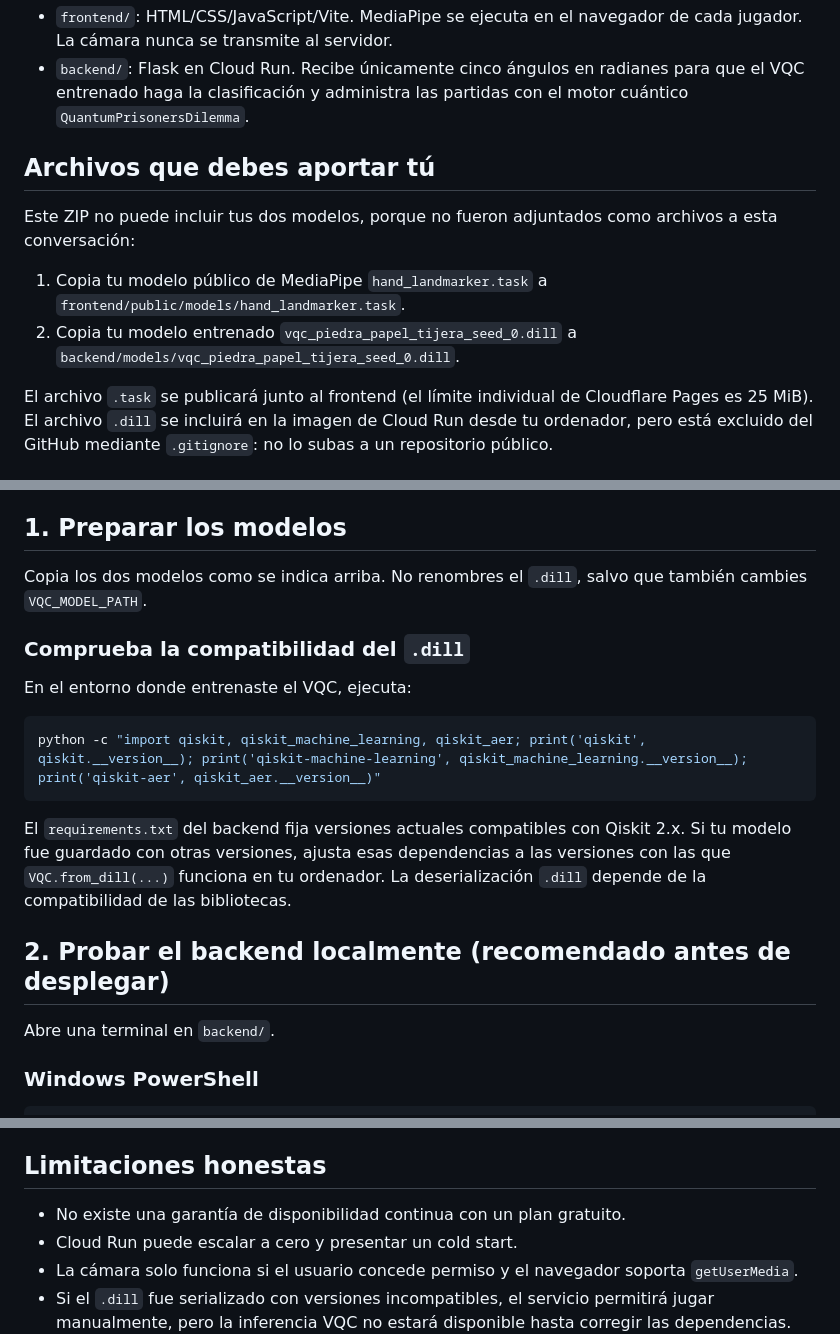
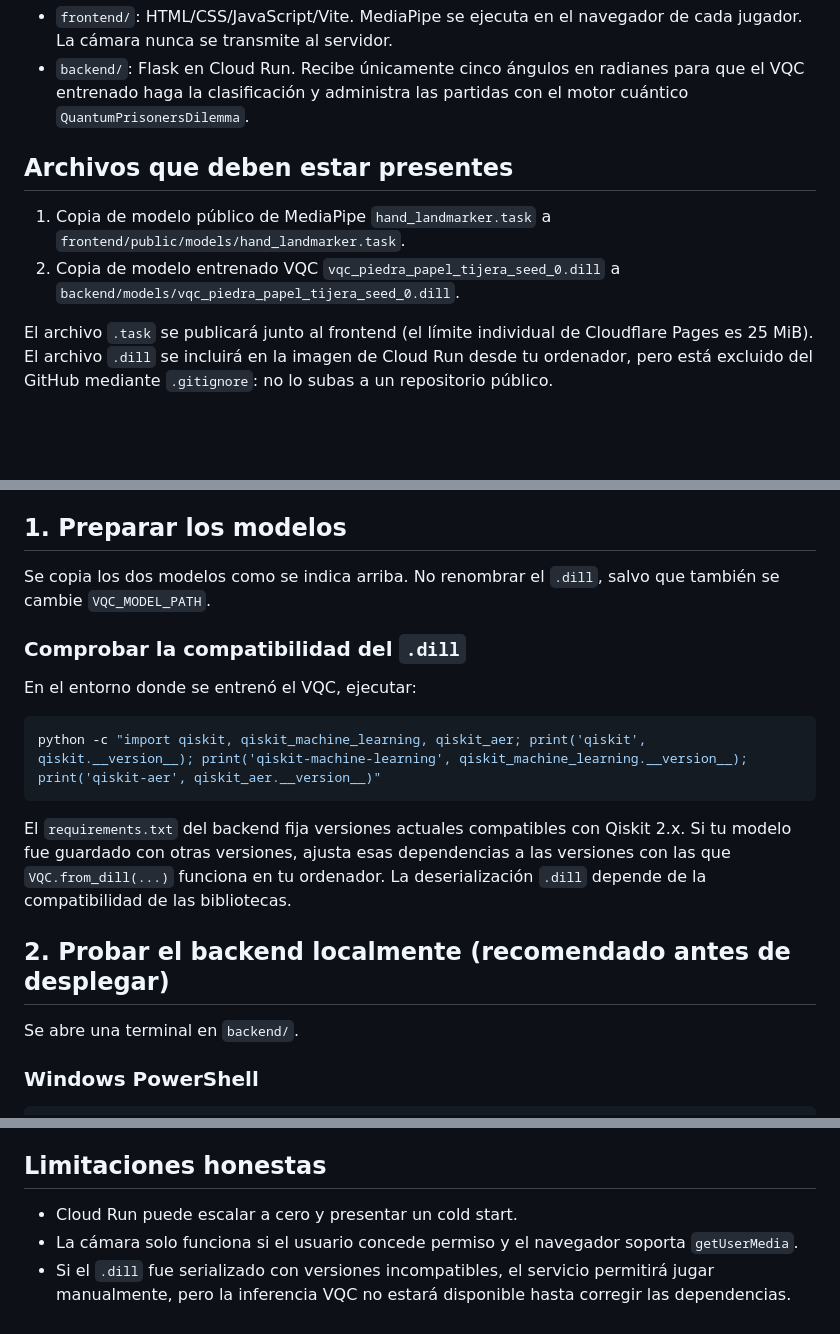
Before and after one commit to LuisMi1245/quantum-arcade-cloud, a Markdown page: README_DEPLOY.md, 3 parts joined by grey strips. GitHub-like rendering; blank space fills up the shorter version.

Commit message:
Revise language and formatting in README_DEPLOY.md
Updated README_DEPLOY.md for clarity and consistency in language.

````diff
--- a/README_DEPLOY.md
+++ b/README_DEPLOY.md
@@ -5,12 +5,10 @@ Esta carpeta separa la aplicación en dos partes:
 - `frontend/`: HTML/CSS/JavaScript/Vite. MediaPipe se ejecuta en el navegador de cada jugador. La cámara nunca se transmite al servidor.
 - `backend/`: Flask en Cloud Run. Recibe únicamente cinco ángulos en radianes para que el VQC entrenado haga la clasificación y administra las partidas con el motor cuántico `QuantumPrisonersDilemma`.
 
-## Archivos que debes aportar tú
+## Archivos que deben estar presentes
 
-Este ZIP no puede incluir tus dos modelos, porque no fueron adjuntados como archivos a esta conversación:
-
-1. Copia tu modelo público de MediaPipe `hand_landmarker.task` a `frontend/public/models/hand_landmarker.task`.
-2. Copia tu modelo entrenado `vqc_piedra_papel_tijera_seed_0.dill` a `backend/models/vqc_piedra_papel_tijera_seed_0.dill`.
+1. Copia de modelo público de MediaPipe `hand_landmarker.task` a `frontend/public/models/hand_landmarker.task`.
+2. Copia de modelo entrenado VQC `vqc_piedra_papel_tijera_seed_0.dill` a `backend/models/vqc_piedra_papel_tijera_seed_0.dill`.
 
 El archivo `.task` se publicará junto al frontend (el límite individual de Cloudflare Pages es 25 MiB). El archivo `.dill` se incluirá en la imagen de Cloud Run desde tu ordenador, pero está excluido del GitHub mediante `.gitignore`: no lo subas a un repositorio público.
 
@@ -24,11 +22,11 @@ El archivo `.task` se publicará junto al frontend (el límite individual de Clo
 
 ## 1. Preparar los modelos
 
-Copia los dos modelos como se indica arriba. No renombres el `.dill`, salvo que también cambies `VQC_MODEL_PATH`.
+Se copia los dos modelos como se indica arriba. No renombrar el `.dill`, salvo que también se cambie `VQC_MODEL_PATH`.
 
-### Comprueba la compatibilidad del `.dill`
+### Comprobar la compatibilidad del `.dill`
 
-En el entorno donde entrenaste el VQC, ejecuta:
+En el entorno donde se entrenó el VQC, ejecutar:
 
 ```bash
 python -c "import qiskit, qiskit_machine_learning, qiskit_aer; print('qiskit', qiskit.__version__); print('qiskit-machine-learning', qiskit_machine_learning.__version__); print('qiskit-aer', qiskit_aer.__version__)"
@@ -38,7 +36,7 @@ El `requirements.txt` del backend fija versiones actuales compatibles con Qiskit
 
 ## 2. Probar el backend localmente (recomendado antes de desplegar)
 
-Abre una terminal en `backend/`.
+Se abre una terminal en `backend/`.
 
 ### Windows PowerShell
 
@@ -215,7 +213,6 @@ Si ya no necesitas los registros de partidas, puedes eliminar la base de Firesto
 
 ## Limitaciones honestas
 
-- No existe una garantía de disponibilidad continua con un plan gratuito.
 - Cloud Run puede escalar a cero y presentar un cold start.
 - La cámara solo funciona si el usuario concede permiso y el navegador soporta `getUserMedia`.
 - Si el `.dill` fue serializado con versiones incompatibles, el servicio permitirá jugar manualmente, pero la inferencia VQC no estará disponible hasta corregir las dependencias.
````
Also changed, not shown: other parts of README_DEPLOY.md (+3 -3 lines).
